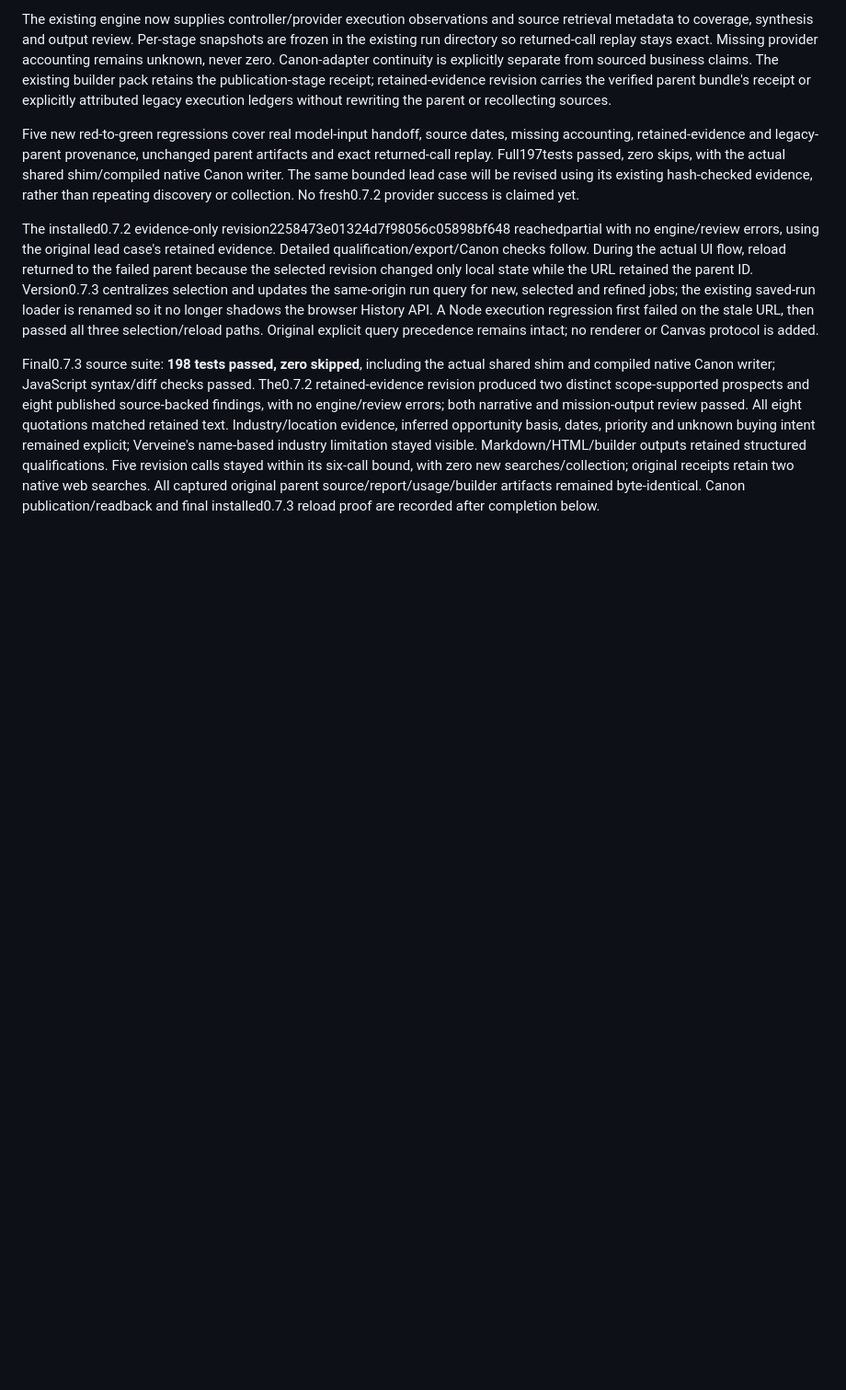
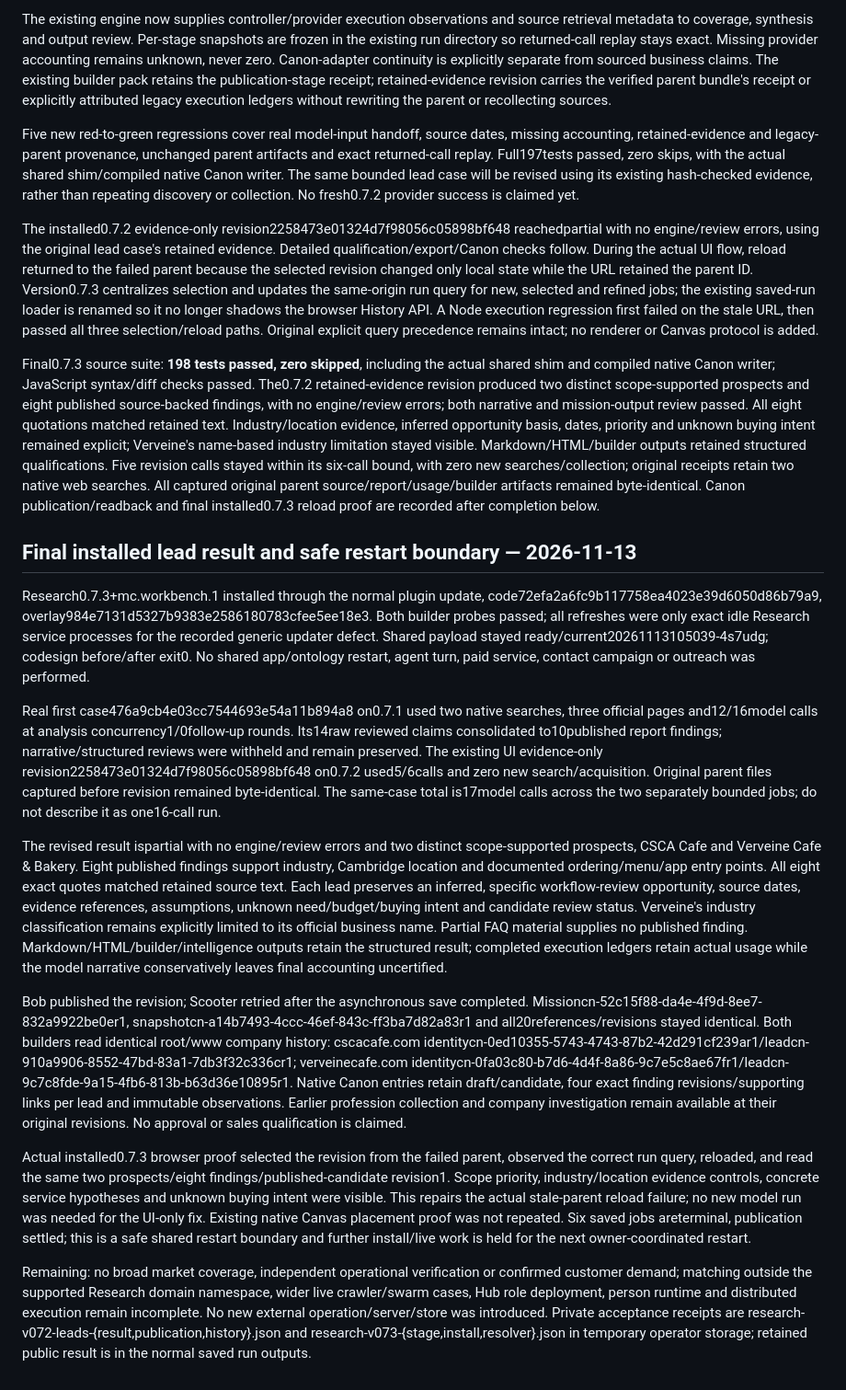
Before and after one commit to acratt13/tmf-research, a Markdown page: docs/VERIFICATION.md, the part around the change. Shown at 92% size. Rendered like a GitHub page; blank space fills up the shorter version.

Commit message:
docs(research): record bounded live lead acceptance and handoff

```diff
--- a/docs/VERIFICATION.md
+++ b/docs/VERIFICATION.md
@@ -125,3 +125,17 @@ Five new red-to-green regressions cover real model-input handoff, source dates,
 The installed0.7.2 evidence-only revision2258473e01324d7f98056c05898bf648 reachedpartial with no engine/review errors, using the original lead case's retained evidence. Detailed qualification/export/Canon checks follow. During the actual UI flow, reload returned to the failed parent because the selected revision changed only local state while the URL retained the parent ID. Version0.7.3 centralizes selection and updates the same-origin run query for new, selected and refined jobs; the existing saved-run loader is renamed so it no longer shadows the browser History API. A Node execution regression first failed on the stale URL, then passed all three selection/reload paths. Original explicit query precedence remains intact; no renderer or Canvas protocol is added.
 
 Final0.7.3 source suite: **198 tests passed, zero skipped**, including the actual shared shim and compiled native Canon writer; JavaScript syntax/diff checks passed. The0.7.2 retained-evidence revision produced two distinct scope-supported prospects and eight published source-backed findings, with no engine/review errors; both narrative and mission-output review passed. All eight quotations matched retained text. Industry/location evidence, inferred opportunity basis, dates, priority and unknown buying intent remained explicit; Verveine's name-based industry limitation stayed visible. Markdown/HTML/builder outputs retained structured qualifications. Five revision calls stayed within its six-call bound, with zero new searches/collection; original receipts retain two native web searches. All captured original parent source/report/usage/builder artifacts remained byte-identical. Canon publication/readback and final installed0.7.3 reload proof are recorded after completion below.
+
+## Final installed lead result and safe restart boundary — 2026-11-13
+
+Research0.7.3+mc.workbench.1 installed through the normal plugin update, code72efa2a6fc9b117758ea4023e39d6050d86b79a9, overlay984e7131d5327b9383e2586180783cfee5ee18e3. Both builder probes passed; all refreshes were only exact idle Research service processes for the recorded generic updater defect. Shared payload stayed ready/current20261113105039-4s7udg; codesign before/after exit0. No shared app/ontology restart, agent turn, paid service, contact campaign or outreach was performed.
+
+Real first case476a9cb4e03cc7544693e54a11b894a8 on0.7.1 used two native searches, three official pages and12/16model calls at analysis concurrency1/0follow-up rounds. Its14raw reviewed claims consolidated to10published report findings; narrative/structured reviews were withheld and remain preserved. The existing UI evidence-only revision2258473e01324d7f98056c05898bf648 on0.7.2 used5/6calls and zero new search/acquisition. Original parent files captured before revision remained byte-identical. The same-case total is17model calls across the two separately bounded jobs; do not describe it as one16-call run.
+
+The revised result ispartial with no engine/review errors and two distinct scope-supported prospects, CSCA Cafe and Verveine Cafe & Bakery. Eight published findings support industry, Cambridge location and documented ordering/menu/app entry points. All eight exact quotes matched retained source text. Each lead preserves an inferred, specific workflow-review opportunity, source dates, evidence references, assumptions, unknown need/budget/buying intent and candidate review status. Verveine's industry classification remains explicitly limited to its official business name. Partial FAQ material supplies no published finding. Markdown/HTML/builder/intelligence outputs retain the structured result; completed execution ledgers retain actual usage while the model narrative conservatively leaves final accounting uncertified.
+
+Bob published the revision; Scooter retried after the asynchronous save completed. Missioncn-52c15f88-da4e-4f9d-8ee7-832a9922be0er1, snapshotcn-a14b7493-4ccc-46ef-843c-ff3ba7d82a83r1 and all20references/revisions stayed identical. Both builders read identical root/www company history: cscacafe.com identitycn-0ed10355-5743-4743-87b2-42d291cf239ar1/leadcn-910a9906-8552-47bd-83a1-7db3f32c336cr1; verveinecafe.com identitycn-0fa03c80-b7d6-4d4f-8a86-9c7e5c8ae67fr1/leadcn-9c7c8fde-9a15-4fb6-813b-b63d36e10895r1. Native Canon entries retain draft/candidate, four exact finding revisions/supporting links per lead and immutable observations. Earlier profession collection and company investigation remain available at their original revisions. No approval or sales qualification is claimed.
+
+Actual installed0.7.3 browser proof selected the revision from the failed parent, observed the correct run query, reloaded, and read the same two prospects/eight findings/published-candidate revision1. Scope priority, industry/location evidence controls, concrete service hypotheses and unknown buying intent were visible. This repairs the actual stale-parent reload failure; no new model run was needed for the UI-only fix. Existing native Canvas placement proof was not repeated. Six saved jobs areterminal, publication settled; this is a safe shared restart boundary and further install/live work is held for the next owner-coordinated restart.
+
+Remaining: no broad market coverage, independent operational verification or confirmed customer demand; matching outside the supported Research domain namespace, wider live crawler/swarm cases, Hub role deployment, person runtime and distributed execution remain incomplete. No new external operation/server/store was introduced. Private acceptance receipts are research-v072-leads-{result,publication,history}.json and research-v073-{stage,install,resolver}.json in temporary operator storage; retained public result is in the normal saved run outputs.
```
